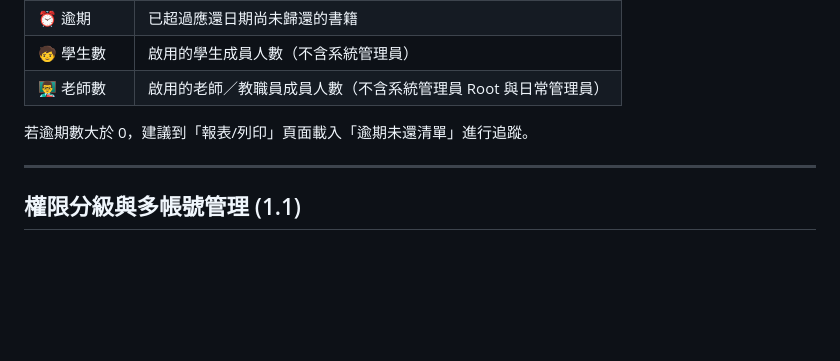
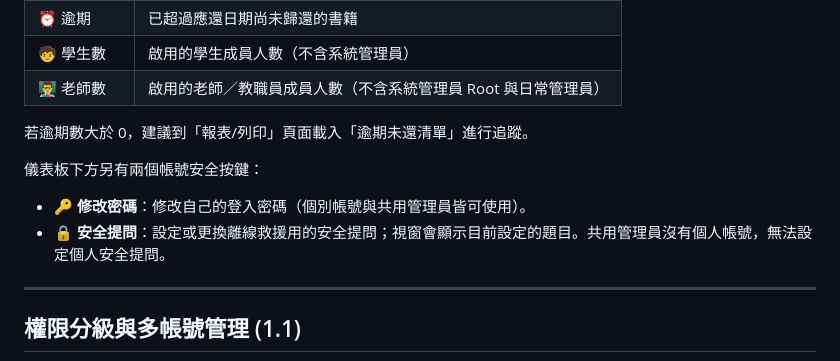
Before and after one commit to roverchen/simple-library, a Markdown page: docs/操作手冊.md, the part around one of its changes. GitHub-like rendering; blank space fills up the shorter version.

```diff
--- a/docs/操作手冊.md
+++ b/docs/操作手冊.md
@@ -76,6 +76,11 @@
 
 若逾期數大於 0，建議到「報表/列印」頁面載入「逾期未還清單」進行追蹤。
 
+儀表板下方另有兩個帳號安全按鍵：
+
+- **🔑 修改密碼**：修改自己的登入密碼（個別帳號與共用管理員皆可使用）。
+- **🔒 安全提問**：設定或更換離線救援用的安全提問；視窗會顯示目前設定的題目。共用管理員沒有個人帳號，無法設定個人安全提問。
+
 ---
 
 ## 權限分級與多帳號管理 (1.1)
```
Also changed, not shown: other parts of docs/操作手冊.md (+33 -3 lines), docs/修訂紀錄.md (+6 -0 lines), docs/images/06-config.png, 1 other file.
